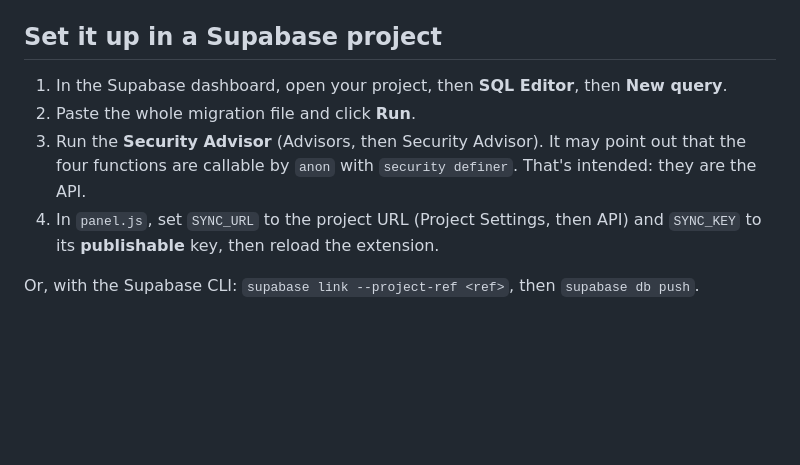
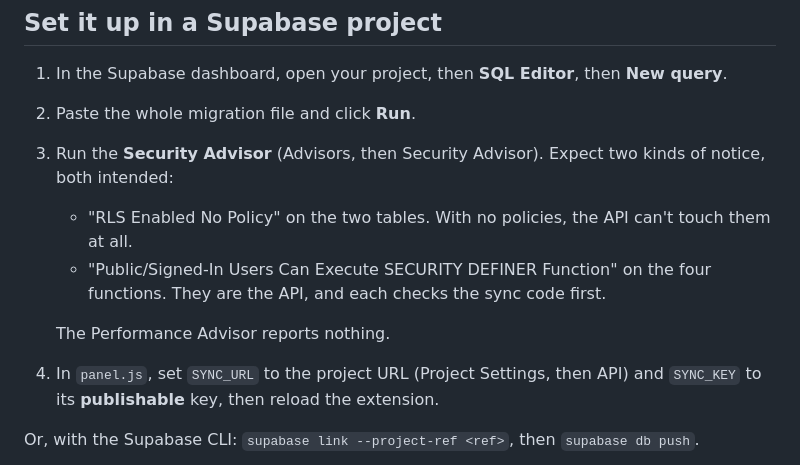
Before and after one commit to JackSavage1/ADHD-Microsoft-Learn-Sidekick-, a Markdown page: supabase/README.md, the part around the change. GitHub-like rendering; blank space fills up the shorter version.

Commit message:
Document the expected Supabase advisor notices
Verified on the live sidekick-sync project: the security advisor
reports RLS-enabled-no-policy on both tables and anon/authenticated
execute on the four SECURITY DEFINER functions, both by design; the
performance advisor reports nothing.

Co-Authored-By: Claude Opus 5.5 <noreply@anthropic.com>
Claude-Session: https://claude.ai/code/session_01Y1jw7o34g44hfVdpEPHBTE

```diff
--- a/supabase/README.md
+++ b/supabase/README.md
@@ -45,7 +45,11 @@ Each save says which version it's based on (`p_base_version`). The function writ
 
 1. In the Supabase dashboard, open your project, then **SQL Editor**, then **New query**.
 2. Paste the whole migration file and click **Run**.
-3. Run the **Security Advisor** (Advisors, then Security Advisor). It may point out that the four functions are callable by `anon` with `security definer`. That's intended: they are the API.
+3. Run the **Security Advisor** (Advisors, then Security Advisor). Expect two kinds of notice, both intended:
+   - "RLS Enabled No Policy" on the two tables. With no policies, the API can't touch them at all.
+   - "Public/Signed-In Users Can Execute SECURITY DEFINER Function" on the four functions. They are the API, and each checks the sync code first.
+
+   The Performance Advisor reports nothing.
 4. In `panel.js`, set `SYNC_URL` to the project URL (Project Settings, then API) and `SYNC_KEY` to its **publishable** key, then reload the extension.
 
 Or, with the Supabase CLI: `supabase link --project-ref <ref>`, then `supabase db push`.
```
